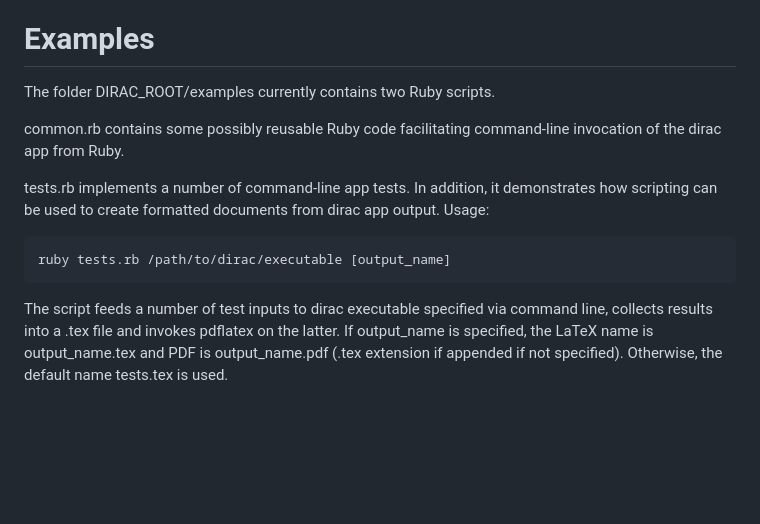
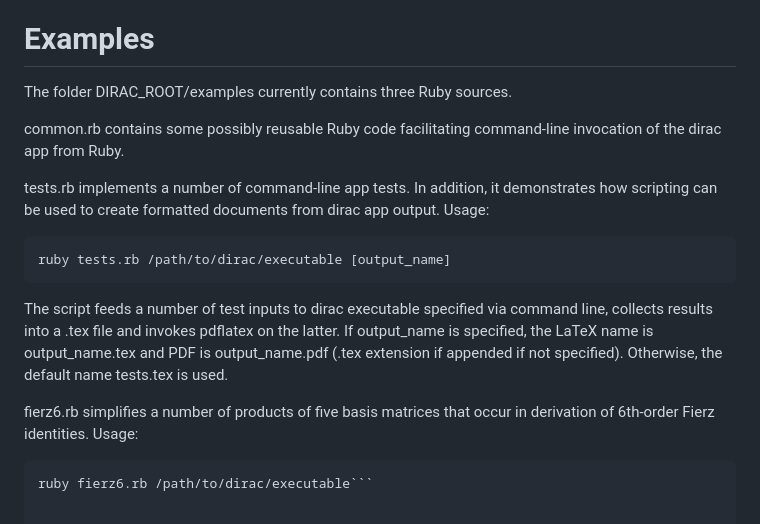
Before and after one commit to skutnii/dirac, a Markdown page: README.md, the part around the change. Rendered like a GitHub page; blank space fills up the shorter version.

````diff
--- a/README.md
+++ b/README.md
@@ -162,7 +162,7 @@ save for checking that all basic tensors have correct index counts at computatio
 
 # Examples
 
-The folder DIRAC_ROOT/examples currently contains two Ruby scripts.
+The folder DIRAC_ROOT/examples currently contains three Ruby sources.
 
 common.rb contains some possibly reusable Ruby code facilitating command-line invocation of the dirac app from Ruby.
 
@@ -176,3 +176,7 @@ The script feeds a number of test inputs to dirac executable specified via comma
 collects results into a .tex file and invokes pdflatex on the latter.
 If output_name is specified, the LaTeX name is output_name.tex and PDF is output_name.pdf (.tex extension if appended if not specified).
 Otherwise, the default name tests.tex is used.
+
+fierz6.rb simplifies a number of products of five basis matrices that occur in derivation of 6th-order Fierz identities. Usage:
+```console
+ruby fierz6.rb /path/to/dirac/executable```
````
